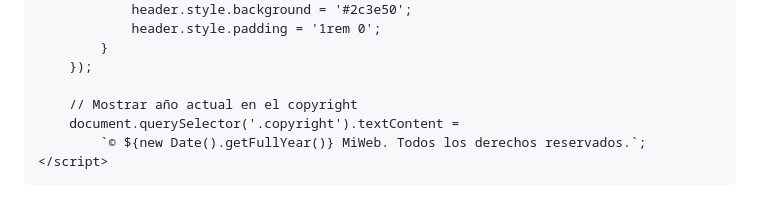
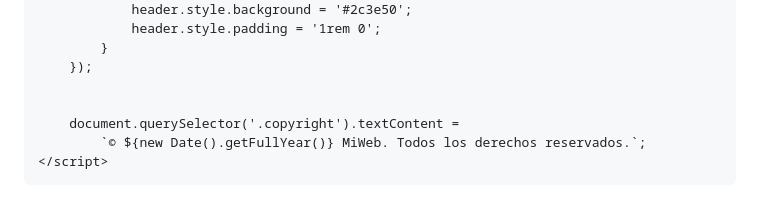
Before and after one commit to Landys75/PRACTICA4andreaariassanchez.github.io, a Markdown page: README.md, the part around the change. GitHub-like rendering.

```diff
--- a/README.md
+++ b/README.md
@@ -285,7 +285,7 @@ Andrea Arias Sanchez
             }
         });
 
-        // Mostrar año actual en el copyright
+
         document.querySelector('.copyright').textContent =
             `© ${new Date().getFullYear()} MiWeb. Todos los derechos reservados.`;
     </script>
```
